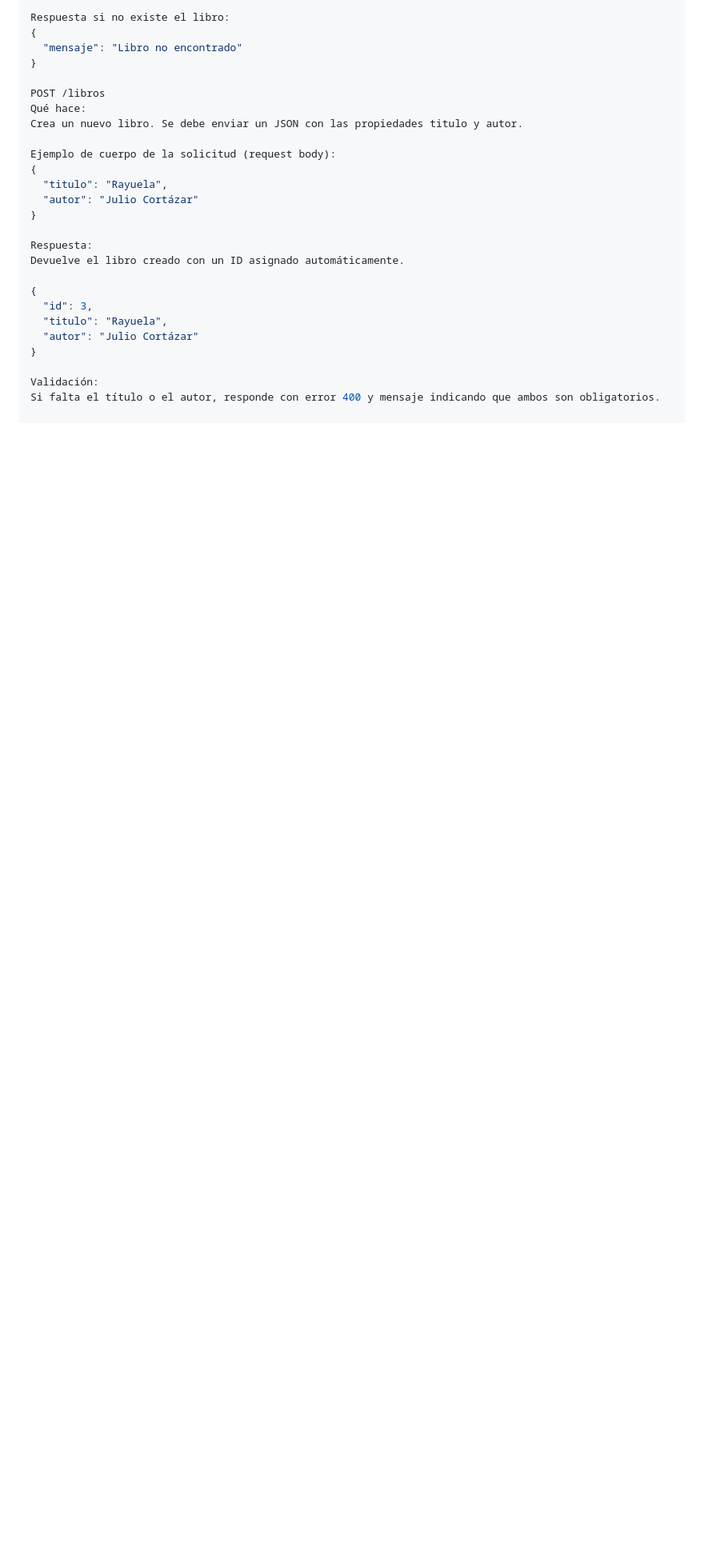
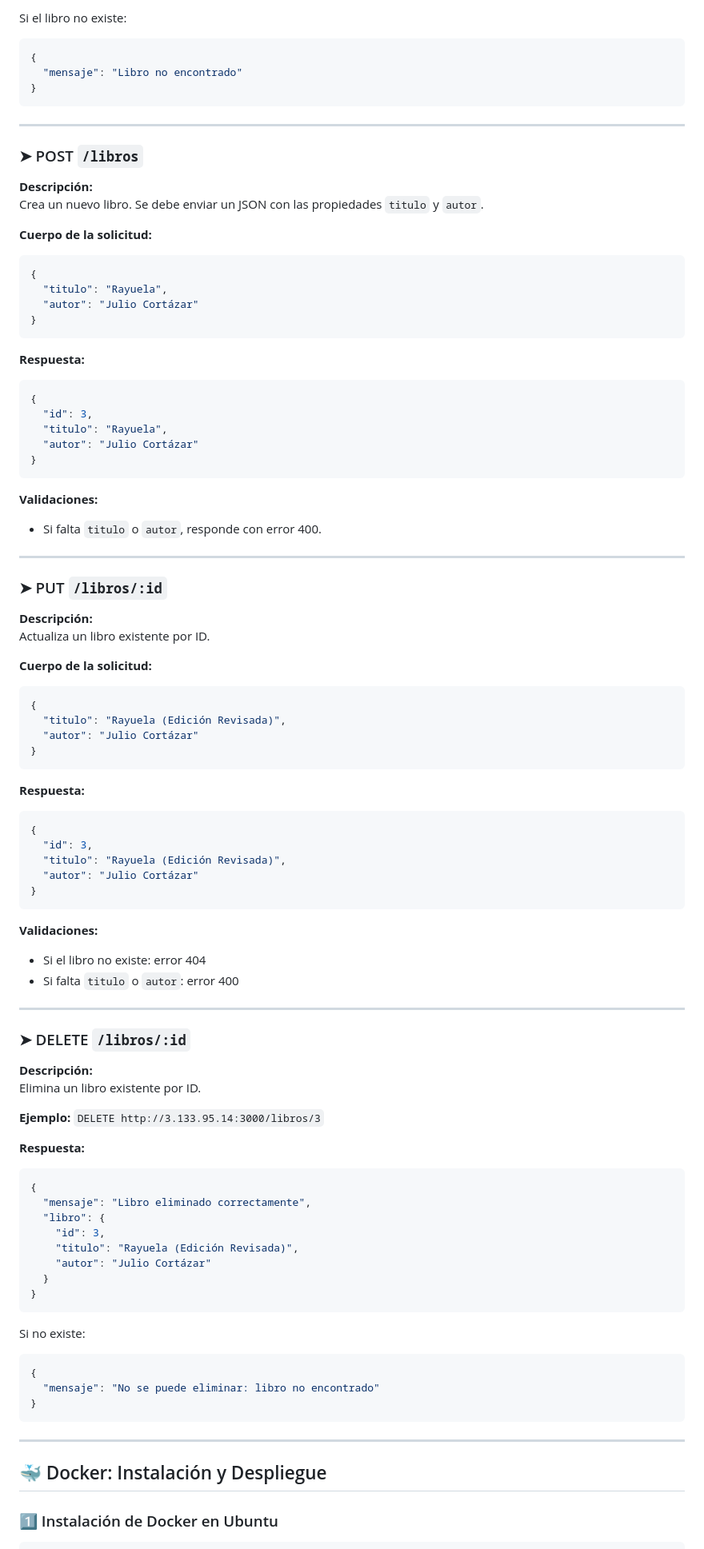
Before and after one commit to EstevanUsuay/Practica1, a Markdown page: README.md, the part around one of its changes. Shown at 80% size. GitHub-like rendering; blank space fills up the shorter version.

````diff
--- a/README.md
+++ b/README.md
@@ -87,27 +94,107 @@ Respuesta exitosa:
 
-Respuesta si no existe el libro:
+Si el libro no existe:
+
+```json
 {
   "mensaje": "Libro no encontrado"
 }
+```
 
-POST /libros
-Qué hace:
-Crea un nuevo libro. Se debe enviar un JSON con las propiedades titulo y autor.
+---
 
-Ejemplo de cuerpo de la solicitud (request body):
+### ➤ POST `/libros`
+
+**Descripción:**
+Crea un nuevo libro. Se debe enviar un JSON con las propiedades `titulo` y `autor`.
+
+**Cuerpo de la solicitud:**
+
+```json
 {
   "titulo": "Rayuela",
   "autor": "Julio Cortázar"
 }
+```
 
-Respuesta:
-Devuelve el libro creado con un ID asignado automáticamente.
+**Respuesta:**
 
+```json
 {
   "id": 3,
   "titulo": "Rayuela",
   "autor": "Julio Cortázar"
 }
+```
 
-Validación:
-Si falta el título o el autor, responde con error 400 y mensaje indicando que ambos son obligatorios.
+**Validaciones:**
+
+- Si falta `titulo` o `autor`, responde con error 400.
+
+---
+
+### ➤ PUT `/libros/:id`
+
+**Descripción:**
+Actualiza un libro existente por ID.
+
+**Cuerpo de la solicitud:**
+
+```json
+{
+  "titulo": "Rayuela (Edición Revisada)",
+  "autor": "Julio Cortázar"
+}
+```
+
+**Respuesta:**
+
+```json
+{
+  "id": 3,
+  "titulo": "Rayuela (Edición Revisada)",
+  "autor": "Julio Cortázar"
+}
+```
+
+**Validaciones:**
+
+- Si el libro no existe: error 404
+- Si falta `titulo` o `autor`: error 400
+
+---
+
+### ➤ DELETE `/libros/:id`
+
+**Descripción:**
+Elimina un libro existente por ID.
+
+**Ejemplo:**
+`DELETE http://3.133.95.14:3000/libros/3`
+
+**Respuesta:**
+
+```json
+{
+  "mensaje": "Libro eliminado correctamente",
+  "libro": {
+    "id": 3,
+    "titulo": "Rayuela (Edición Revisada)",
+    "autor": "Julio Cortázar"
+  }
+}
+```
+
+Si no existe:
+
+```json
+{
+  "mensaje": "No se puede eliminar: libro no encontrado"
+}
+```
+
+---
+
+## 🐳 Docker: Instalación y Despliegue
+
+### 1️⃣ Instalación de Docker en Ubuntu
+
````
Also changed, not shown: other parts of README.md (+113 -38 lines).
